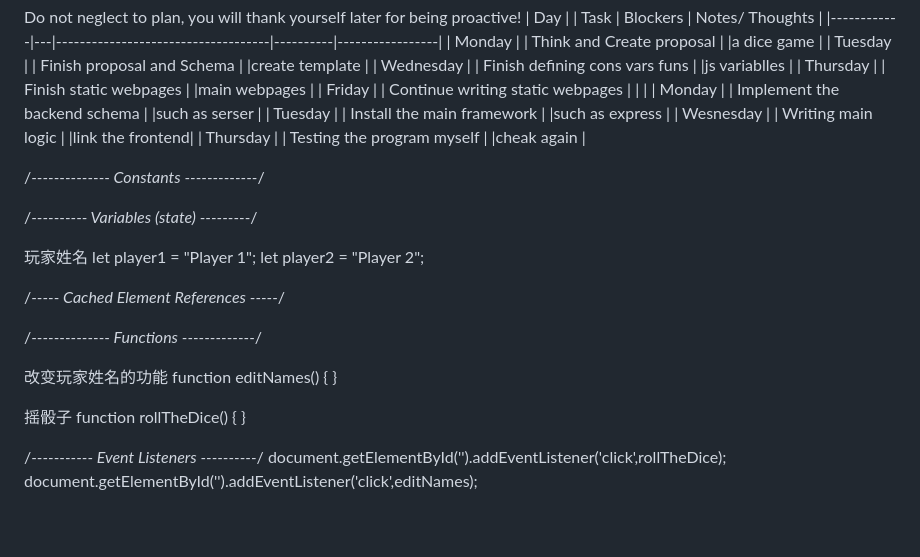
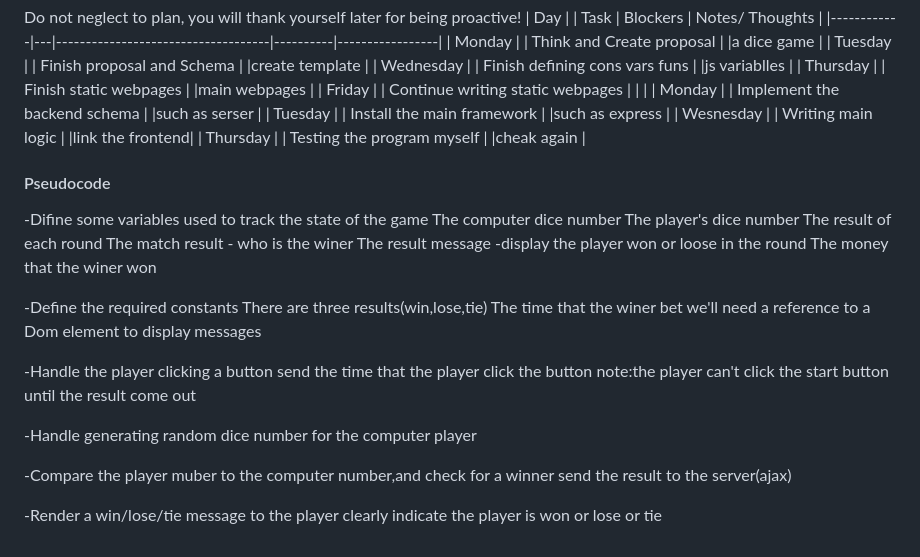
Before and after one commit to kevinsubmit/dice-game, a Markdown page: Proposal.md, the part around the change. Rendered like a GitHub page.

```diff
--- a/Proposal.md
+++ b/Proposal.md
@@ -58,31 +58,28 @@ Do not neglect to plan, you will thank yourself later for being proactive!
 | Wesnesday  |   | Writing main logic                 |          |link the frontend|
 | Thursday   |   | Testing the program myself         |          |cheak again      |
 
+#### Pseudocode
+-Difine some variables used to track the state of the game
+ The computer dice number
+ The player's dice number
+ The result of each round
+ The match result - who is the winer
+ The result message -display the player won or loose in the round
+ The money that the winer won
 
-/*-------------- Constants -------------*/
+-Define the required constants
+ There are three results(win,lose,tie)
+ The time that the winer bet
+ we'll need a reference to a Dom element to display messages
 
+-Handle the player clicking a button
+  send the time that the player click the button
+  note:the player can't click the start button until the result come out
 
-/*---------- Variables (state) ---------*/
+-Handle generating random dice number for the computer player
 
+-Compare the player muber to the computer number,and check for a winner
+ send the result to the server(ajax)
 
-
-玩家姓名
-let player1 = "Player 1";
-let player2 = "Player 2";
-
-/*----- Cached Element References  -----*/
-
-/*-------------- Functions -------------*/
-
-
- 改变玩家姓名的功能
-function editNames() {
-}
-
-摇骰子
-function rollTheDice() {
-}
-
-/*----------- Event Listeners ----------*/
-document.getElementById('').addEventListener('click',rollTheDice);
-document.getElementById('').addEventListener('click',editNames);
+-Render a win/lose/tie message to the player
+ clearly indicate the player is won or lose or tie
```
